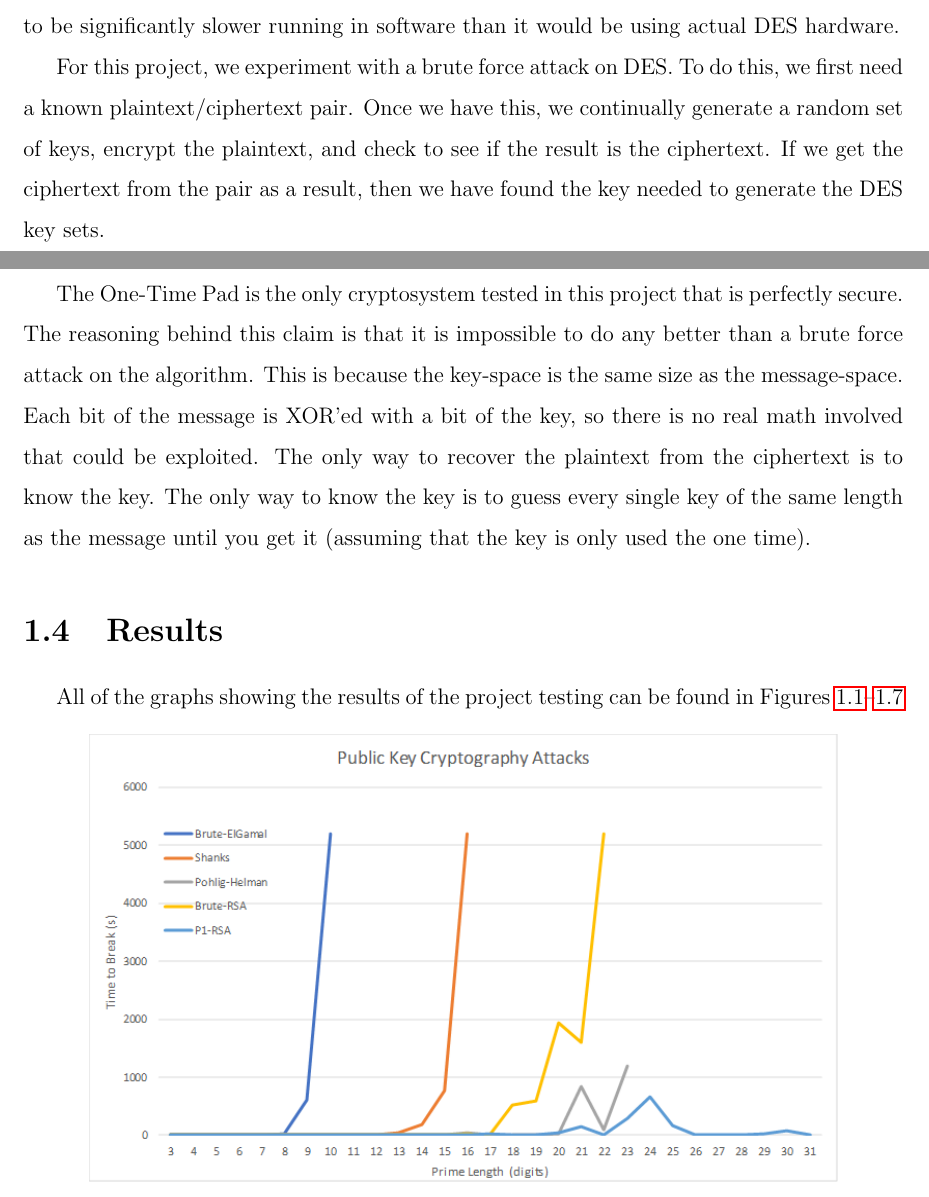
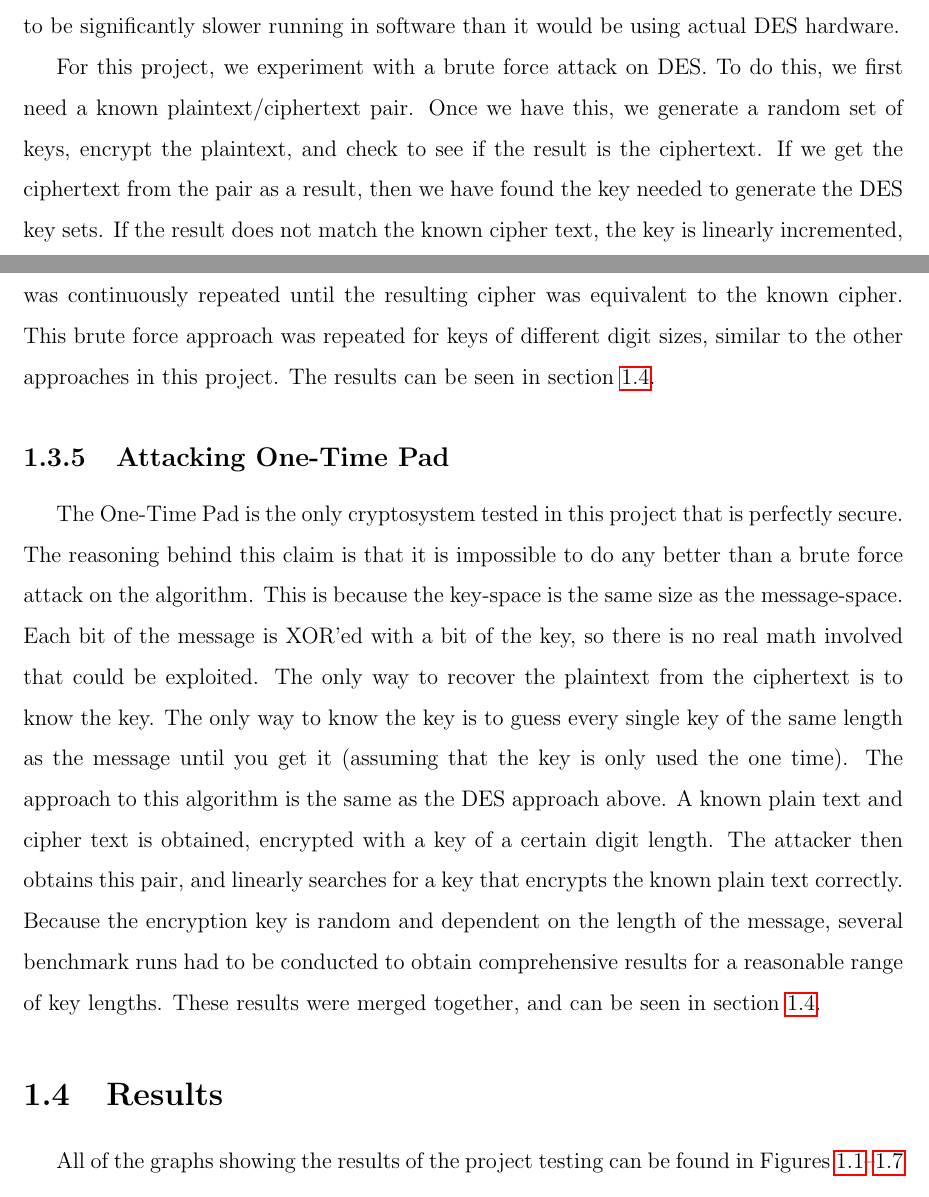
Before and after one commit to NelsonBlakeN/CryptoInAction, a LaTeX document (Report.tex): two parts of pages 10 and 11 of 20, joined at a grey line, cut so that both start at the same text. Compiled offline with pdfLaTeX.

Commit message:
Adding descriptions for DES and OTP

```diff
--- a/Report.tex
+++ b/Report.tex
@@ -230,15 +231,21 @@ information, its popularity in past years makes it worthwhile to attack and benc
 in each round of the DES encryption. The algorithm was designed to be easy to implement in hardware and difficult to implement in software, so this proved a bit of
 a challenge to design in our Python scripts and is going to be significantly slower running in software than it would be using actual DES hardware.
 
-For this project, we experiment with a brute force attack on DES. To do this, we first need a known plaintext/ciphertext pair. Once we have this, we continually
+For this project, we experiment with a brute force attack on DES. To do this, we first need a known plaintext/ciphertext pair. Once we have this, we
 generate a random set of keys, encrypt the plaintext, and check to see if the result is the ciphertext. If we get the ciphertext from the pair as a result, then we
-have found the key needed to generate the DES key sets.
+have found the key needed to generate the DES key sets. If the result does not match the known cipher text, the key is linearly incremented, a new set of keys is
+generated, and the known plaintext is encrypted again. This approach was continuously repeated until the resulting cipher was equivalent to the known cipher. This
+brute force approach was repeated for keys of different digit sizes, similar to the other approaches in this project. The results can be seen in section \ref{results}.
 
 \subsection{Attacking One-Time Pad}
 The One-Time Pad is the only cryptosystem tested in this project that is perfectly secure. The reasoning behind this claim is that it is impossible to do any better
 than a brute force attack on the algorithm. This is because the key-space is the same size as the message-space. Each bit of the message is XOR'ed with a bit of the
 key, so there is no real math involved that could be exploited. The only way to recover the plaintext from the ciphertext is to know the key. The only way to know
-the key is to guess every single key of the same length as the message until you get it (assuming that the key is only used the one time).
+the key is to guess every single key of the same length as the message until you get it (assuming that the key is only used the one time). The approach to this
+algorithm is the same as the DES approach above. A known plain text and cipher text is obtained, encrypted with a key of a certain digit length. The attacker then
+obtains this pair, and linearly searches for a key that encrypts the known plain text correctly. Because the encryption key is random and dependent on the length of
+the message, several benchmark runs had to be conducted to obtain comprehensive results for a reasonable range of key lengths. These results were merged together, and
+can be seen in section \ref{results}.
 
 \section{Results}
 \label{results}
```
Also changed, not shown: Report.tex (3 more changed lines).
